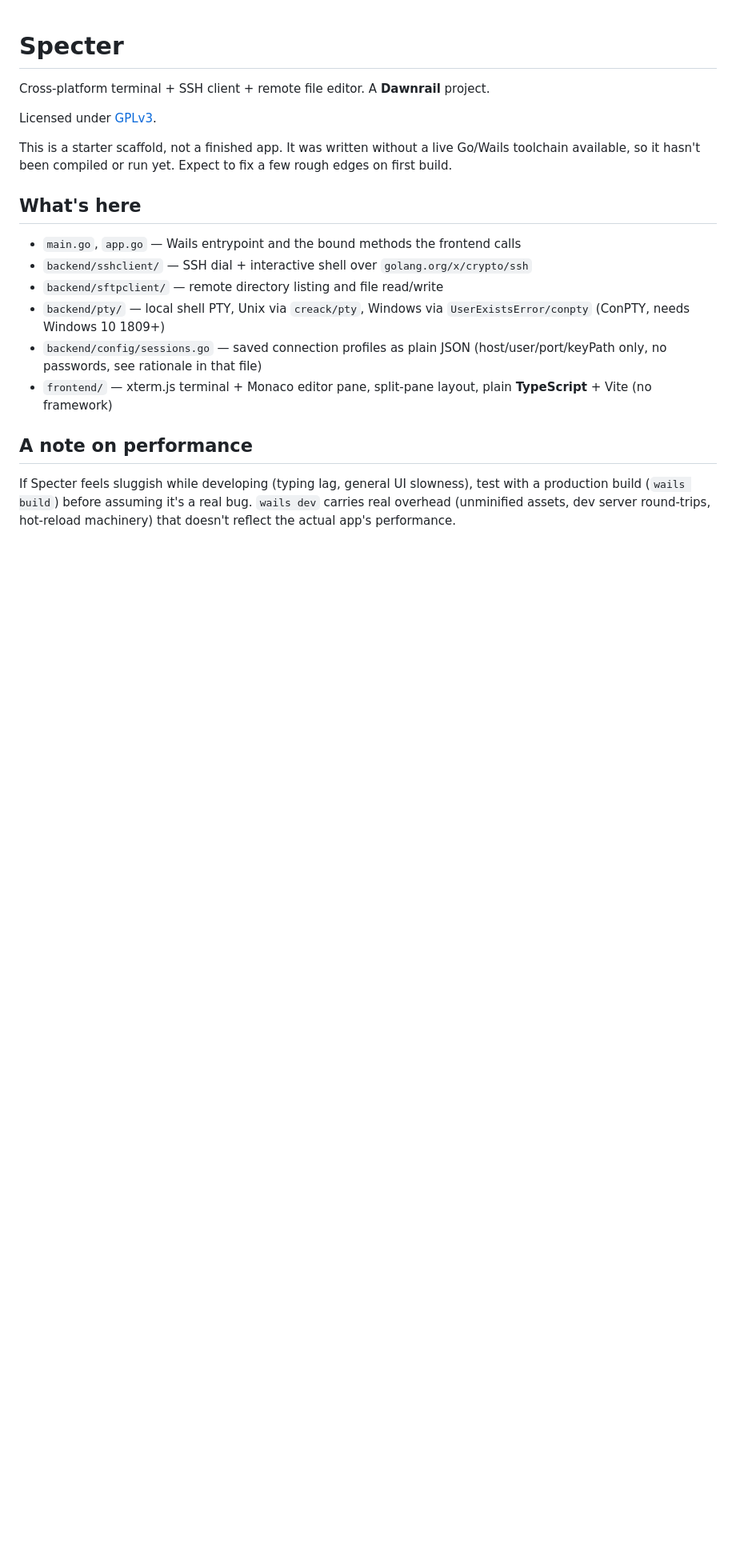
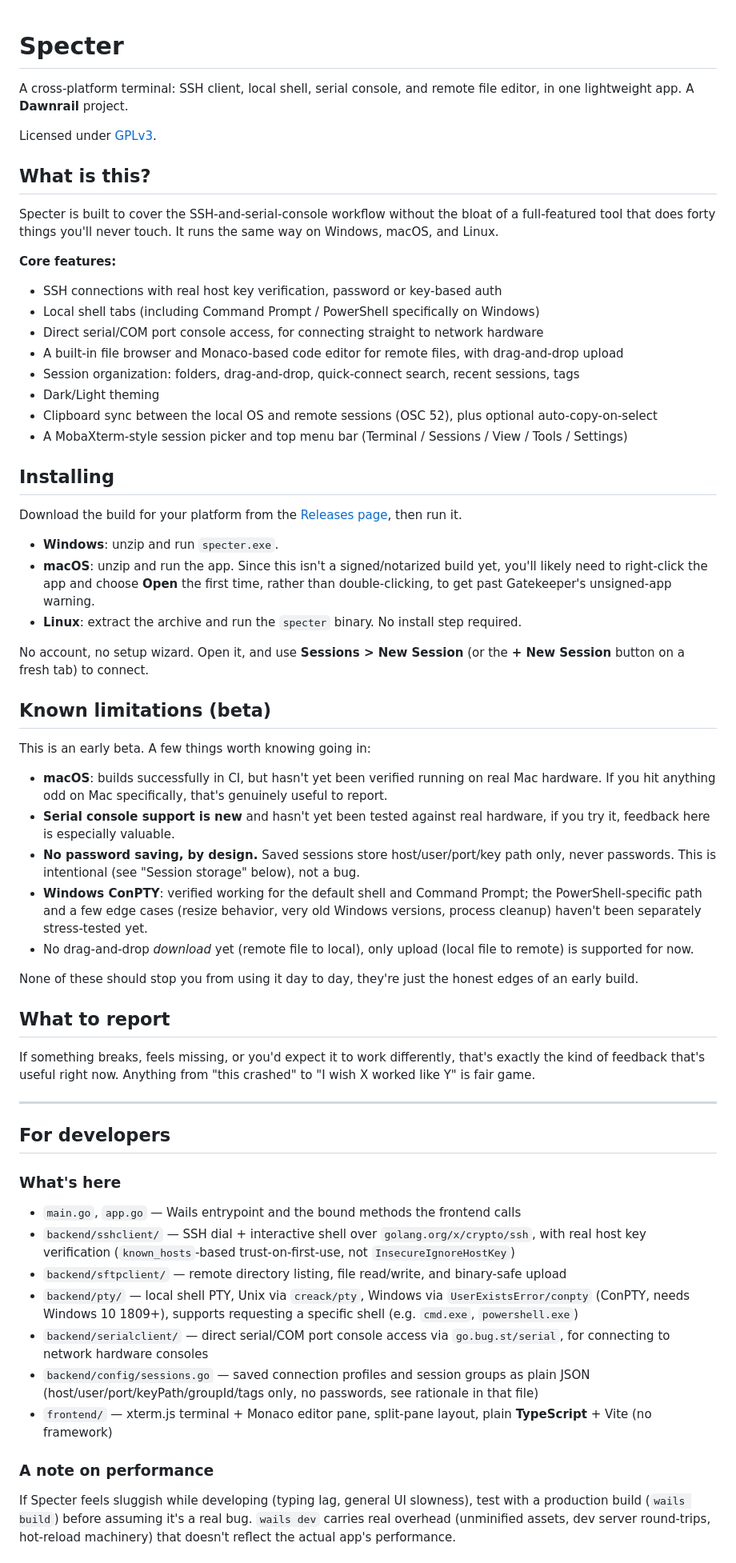
Before and after one commit to angjones3005/Xpecter, a Markdown page: README.md, the part around one of its changes. Shown at 80% size. Rendered like a GitHub page; blank space fills up the shorter version.

```diff
--- a/README.md
+++ b/README.md
@@ -1,26 +1,64 @@
 # Specter
 
-Cross-platform terminal + SSH client + remote file editor. A **Dawnrail** project.
+A cross-platform terminal: SSH client, local shell, serial console, and remote file editor, in one lightweight app. A **Dawnrail** project.
 
 Licensed under [GPLv3](LICENSE).
 
-This is a starter scaffold, not a finished app. It was written without a live
-Go/Wails toolchain available, so it hasn't been compiled or run yet. Expect to
-fix a few rough edges on first build.
+## What is this?
 
-## What's here
+Specter is built to cover the SSH-and-serial-console workflow without the bloat of a full-featured tool that does forty things you'll never touch. It runs the same way on Windows, macOS, and Linux.
+
+**Core features:**
+- SSH connections with real host key verification, password or key-based auth
+- Local shell tabs (including Command Prompt / PowerShell specifically on Windows)
+- Direct serial/COM port console access, for connecting straight to network hardware
+- A built-in file browser and Monaco-based code editor for remote files, with drag-and-drop upload
+- Session organization: folders, drag-and-drop, quick-connect search, recent sessions, tags
+- Dark/Light theming
+- Clipboard sync between the local OS and remote sessions (OSC 52), plus optional auto-copy-on-select
+- A MobaXterm-style session picker and top menu bar (Terminal / Sessions / View / Tools / Settings)
+
+## Installing
+
+Download the build for your platform from the [Releases page](https://github.com/angjones3005/Specter/releases), then run it.
+
+- **Windows**: unzip and run `specter.exe`.
+- **macOS**: unzip and run the app. Since this isn't a signed/notarized build yet, you'll likely need to right-click the app and choose **Open** the first time, rather than double-clicking, to get past Gatekeeper's unsigned-app warning.
+- **Linux**: extract the archive and run the `specter` binary. No install step required.
+
+No account, no setup wizard. Open it, and use **Sessions > New Session** (or the **+ New Session** button on a fresh tab) to connect.
+
+## Known limitations (beta)
+
+This is an early beta. A few things worth knowing going in:
+
+- **macOS**: builds successfully in CI, but hasn't yet been verified running on real Mac hardware. If you hit anything odd on Mac specifically, that's genuinely useful to report.
+- **Serial console support is new** and hasn't yet been tested against real hardware, if you try it, feedback here is especially valuable.
+- **No password saving, by design.** Saved sessions store host/user/port/key path only, never passwords. This is intentional (see "Session storage" below), not a bug.
+- **Windows ConPTY**: verified working for the default shell and Command Prompt; the PowerShell-specific path and a few edge cases (resize behavior, very old Windows versions, process cleanup) haven't been separately stress-tested yet.
+- No drag-and-drop *download* yet (remote file to local), only upload (local file to remote) is supported for now.
+
+None of these should stop you from using it day to day, they're just the honest edges of an early build.
+
+## What to report
+
+If something breaks, feels missing, or you'd expect it to work differently, that's exactly the kind of feedback that's useful right now. Anything from "this crashed" to "I wish X worked like Y" is fair game.
+
+---
+
+## For developers
+
+### What's here
 
 - `main.go`, `app.go` — Wails entrypoint and the bound methods the frontend calls
-- `backend/sshclient/` — SSH dial + interactive shell over `golang.org/x/crypto/ssh`
-- `backend/sftpclient/` — remote directory listing and file read/write
-- `backend/pty/` — local shell PTY, Unix via `creack/pty`, Windows via `UserExistsError/conpty` (ConPTY, needs Windows 10 1809+)
-- `backend/config/sessions.go` — saved connection profiles as plain JSON (host/user/port/keyPath only, no passwords, see rationale in that file)
+- `backend/sshclient/` — SSH dial + interactive shell over `golang.org/x/crypto/ssh`, with real host key verification (`known_hosts`-based trust-on-first-use, not `InsecureIgnoreHostKey`)
+- `backend/sftpclient/` — remote directory listing, file read/write, and binary-safe upload
+- `backend/pty/` — local shell PTY, Unix via `creack/pty`, Windows via `UserExistsError/conpty` (ConPTY, needs Windows 10 1809+), supports requesting a specific shell (e.g. `cmd.exe`, `powershell.exe`)
+- `backend/serialclient/` — direct serial/COM port console access via `go.bug.st/serial`, for connecting to network hardware consoles
+- `backend/config/sessions.go` — saved connection profiles and session groups as plain JSON (host/user/port/keyPath/groupId/tags only, no passwords, see rationale in that file)
 - `frontend/` — xterm.js terminal + Monaco editor pane, split-pane layout, plain **TypeScript** + Vite (no framework)
 
-## A note on performance
+### A note on performance
 
-If Specter feels sluggish while developing (typing lag, general UI slowness),
-test with a production build (`wails build`) before assuming it's a real bug.
-`wails dev` carries real overhead (unminified assets, dev server round-trips,
-hot-reload machinery) that doesn't reflect the actual app's performance.
+If Specter feels sluggish while developing (typing lag, general UI slowness), test with a production build (`wails build`) before assuming it's a real bug. `wails dev` carries real overhead (unminified assets, dev server round-trips, hot-reload machinery) that doesn't reflect the actual app's performance.
 
```
Also changed, not shown: other parts of README.md (+23 -41 lines).
